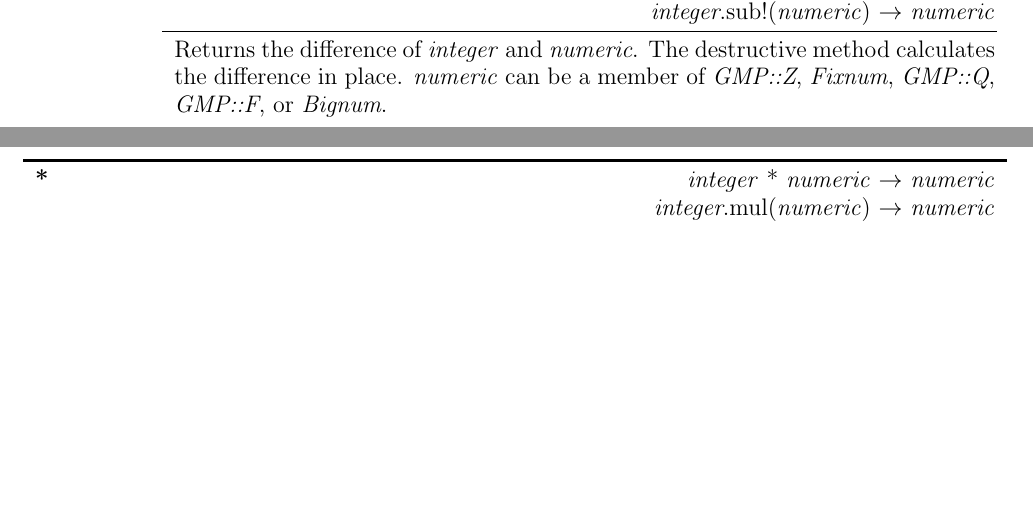
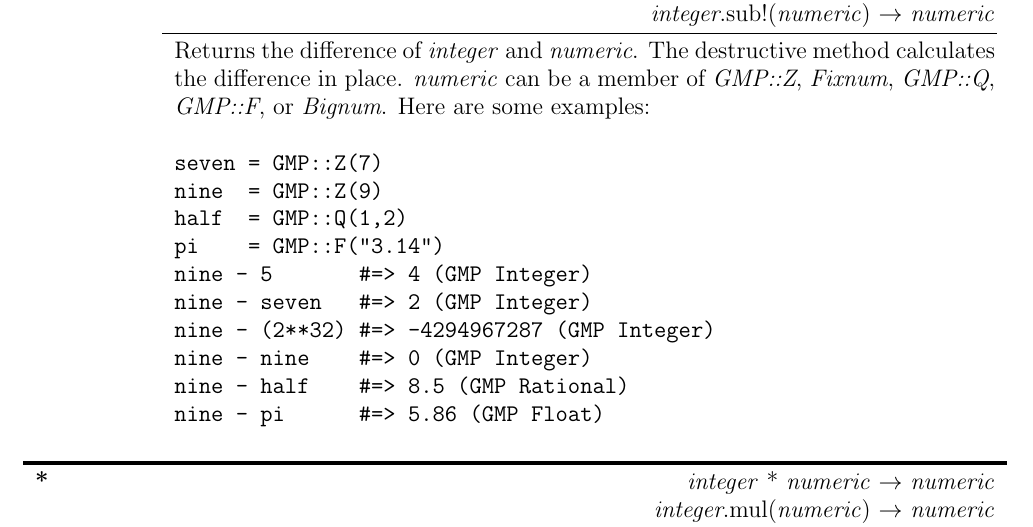
Before and after one commit to srawlins/gmp, a LaTeX document (manual.tex): two parts of pages 8 and 9 of 10 before the commit and part of page 9 of 10 after it, the two joined at a grey line, cut so that both start at the same text, the shorter picture padded with empty space. Compiled offline with pdfLaTeX.

Commit message:
Not sure...

```diff
--- a/manual.tex
+++ b/manual.tex
@@ -319,6 +319,19 @@ There is also a convenience method available, \texttt{GMP::Z()}.\\
   Returns the difference of \textit{integer} and \textit{numeric}. The destructive method
   calculates the difference in place. \textit{numeric} can be a member of
   \textit{GMP::Z}, \textit{Fixnum}, \textit{GMP::Q}, \textit{GMP::F}, or \textit{Bignum}.
+  Here are some examples:\newline
+
+  \texttt{seven     = GMP::Z(7) \newline
+          nine \    = GMP::Z(9) \newline
+          half \    = GMP::Q(1,2) \newline
+          pi \quad\ = GMP::F("3.14") \newline
+          nine - 5 \qquad\quad \#=> 4 (GMP Integer) \newline
+          nine - seven \quad \#=> 2 (GMP Integer) \newline
+          nine - (2**32) \#=> -4294967287 (GMP Integer) \newline
+          nine - nine \quad\ \#=> 0 (GMP Integer) \newline
+          nine - half \quad\ \#=> 8.5 (GMP Rational) \newline
+          nine - pi \qquad\  \#=> 5.86 (GMP Float)}
+
 }
 \end{tabular}
 \newline\newline
```
Also changed, not shown: 2 other files.
